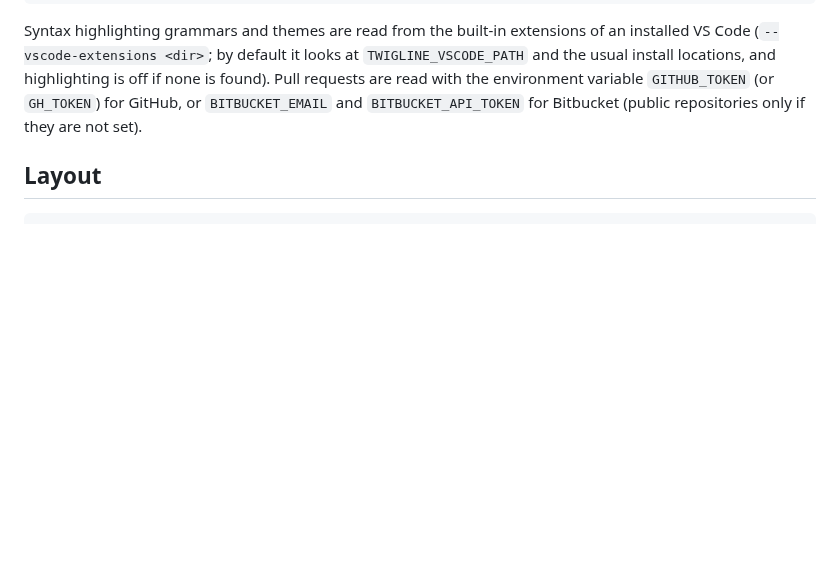
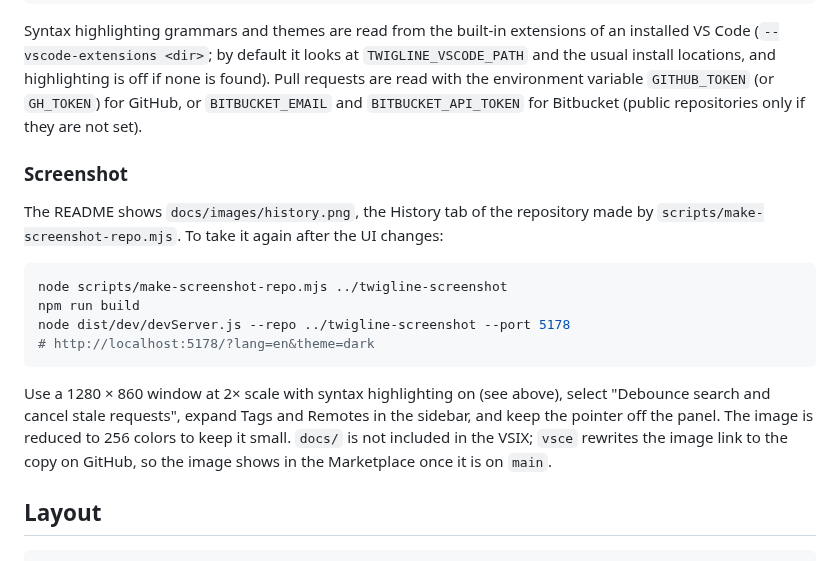
Before and after one commit to ryota-abe/twigline, a Markdown page: CONTRIBUTING.md, the part around the change. Drawn GitHub-style; blank space fills up the shorter version.

````diff
--- a/CONTRIBUTING.md
+++ b/CONTRIBUTING.md
@@ -40,6 +40,23 @@ node dist/dev/devServer.js --repo ../twigline-demo --port 5178
 Syntax highlighting grammars and themes are read from the built-in extensions of an installed VS Code
 (`--vscode-extensions <dir>`; by default it looks at `TWIGLINE_VSCODE_PATH` and the usual install locations, and highlighting is off if none is found).
 Pull requests are read with the environment variable `GITHUB_TOKEN` (or `GH_TOKEN`) for GitHub, or `BITBUCKET_EMAIL` and `BITBUCKET_API_TOKEN` for Bitbucket (public repositories only if they are not set).
+
+### Screenshot
+
+The README shows `docs/images/history.png`, the History tab of the repository made by `scripts/make-screenshot-repo.mjs`.
+To take it again after the UI changes:
+
+```bash
+node scripts/make-screenshot-repo.mjs ../twigline-screenshot
+npm run build
+node dist/dev/devServer.js --repo ../twigline-screenshot --port 5178
+# http://localhost:5178/?lang=en&theme=dark
+```
+
+Use a 1280 × 860 window at 2× scale with syntax highlighting on (see above), select "Debounce search and cancel stale requests",
+expand Tags and Remotes in the sidebar, and keep the pointer off the panel. The image is reduced to 256 colors to keep it small.
+`docs/` is not included in the VSIX; `vsce` rewrites the image link to the copy on GitHub, so the image shows in the Marketplace
+once it is on `main`.
 
 ## Layout
 
````
Also changed, not shown: README.ja.md (+2 -0 lines), README.md (+2 -0 lines), docs/images/history.png (added), 1 other file.
